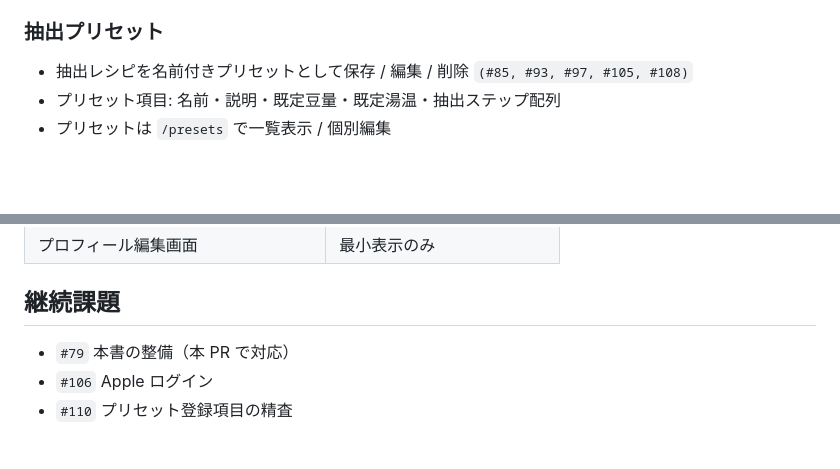
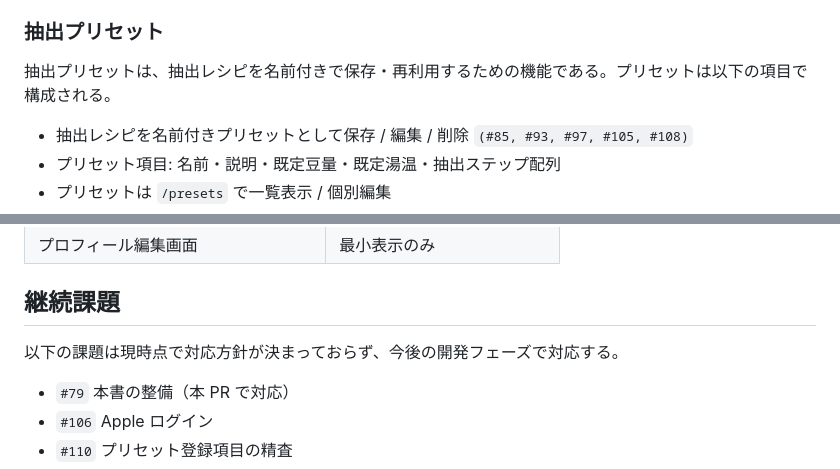
Before and after one commit to yjn279/brewia, a Markdown page: docs/requirements.md, 2 parts joined by grey strips. Rendered like a GitHub page; blank space fills up the shorter version.

Commit message:
docs: 長リスト前にまとめ文を追加
plan: /Users/yuji/Documents/brewia/.trinity/20260510T153451Z-polish-spec-docs/plan.md
iteration: 2

eval-1.md の FAIL 3 箇所（requirements.md:83 抽出プリセット節、
requirements.md:169 継続課題節、screen-spec.md:59 共通要素節）に
対応し、各 5 件以上リストの直前にまとめ文を 1〜2 文追加した。

```diff
--- a/docs/requirements.md
+++ b/docs/requirements.md
@@ -79,6 +79,8 @@ Email Magic Link は当初実装されていたが `(#82)`、運用簡素化の
 - Reset 押下時、ステップ行も初期化される旨の確認ダイアログを表示 `(#98, #104)`
 
 ### 抽出プリセット
+
+抽出プリセットは、抽出レシピを名前付きで保存・再利用するための機能である。プリセットは以下の項目で構成される。
 
 - 抽出レシピを名前付きプリセットとして保存 / 編集 / 削除 `(#85, #93, #97, #105, #108)`
 - プリセット項目: 名前・説明・既定豆量・既定湯温・抽出ステップ配列
@@ -167,6 +169,8 @@ Email Magic Link は当初実装されていたが `(#82)`、運用簡素化の
 
 ## 継続課題
 
+以下の課題は現時点で対応方針が決まっておらず、今後の開発フェーズで対応する。
+
 - `#79` 本書の整備（本 PR で対応）
 - `#106` Apple ログイン
 - `#110` プリセット登録項目の精査
```
Also changed, not shown: docs/screen-spec.md (+2 -0 lines).
